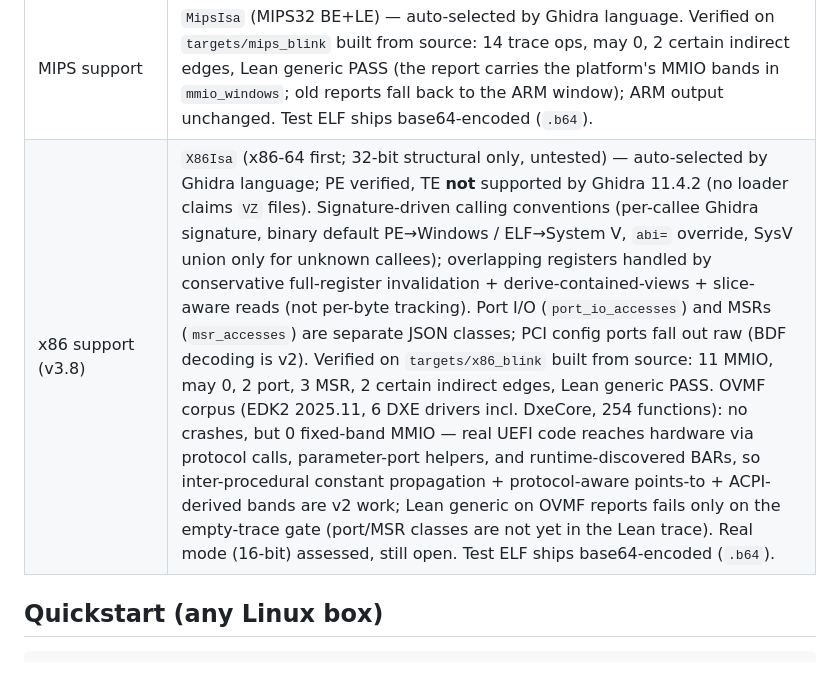
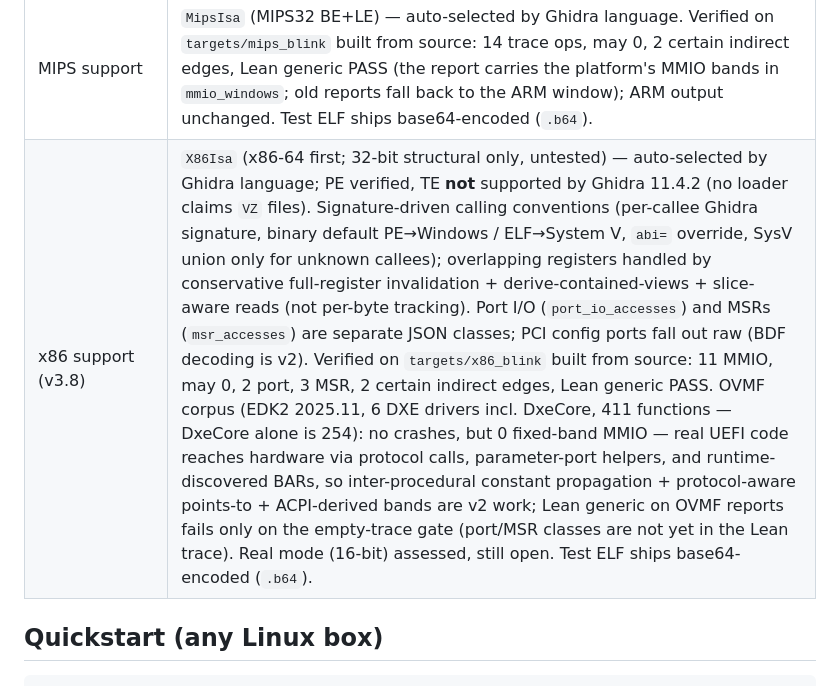
Before and after one commit to jawadahmadliaqat-dot/Firmware-Liberation-Engine, a Markdown page: README.md, the part around the change. Rendered like a GitHub page.

Commit message:
README: correct OVMF corpus total to 411 functions (254 is DxeCore alone)

```diff
--- a/README.md
+++ b/README.md
@@ -96,7 +96,7 @@ full pipeline under a 512 MB Ghidra heap:
 | RISC-V support | `RiscVIsa` (RV32) — auto-selected by Ghidra language. Verified on `targets/riscv_blink` built from source: 18 trace ops, may 0, Lean generic PASS; ARM output unchanged. Test ELFs ship base64-encoded (`.b64`, decode like the blink fixture). |
 | Stripped binaries | No code change needed — the engine uses Ghidra auto-analysis, never debug info. Stripped BMP: 198 vs 235 must (−16%), may 9 vs 13, 0 suspects, Lean generic PASS; stripped blink: zero loss (10/10). **Stripped binaries must use generic mode only** — `bmp` mode passes vacuously on stripped input (`FUN_` names fall through) and proves nothing. Reproduce with [`elf_strip.py`](elf_strip.py) on the official BMP release ELF. |
 | MIPS support | `MipsIsa` (MIPS32 BE+LE) — auto-selected by Ghidra language. Verified on `targets/mips_blink` built from source: 14 trace ops, may 0, 2 certain indirect edges, Lean generic PASS (the report carries the platform's MMIO bands in `mmio_windows`; old reports fall back to the ARM window); ARM output unchanged. Test ELF ships base64-encoded (`.b64`). |
-| x86 support (v3.8) | `X86Isa` (x86-64 first; 32-bit structural only, untested) — auto-selected by Ghidra language; PE verified, TE **not** supported by Ghidra 11.4.2 (no loader claims `VZ` files). Signature-driven calling conventions (per-callee Ghidra signature, binary default PE→Windows / ELF→System V, `abi=` override, SysV union only for unknown callees); overlapping registers handled by conservative full-register invalidation + derive-contained-views + slice-aware reads (not per-byte tracking). Port I/O (`port_io_accesses`) and MSRs (`msr_accesses`) are separate JSON classes; PCI config ports fall out raw (BDF decoding is v2). Verified on `targets/x86_blink` built from source: 11 MMIO, may 0, 2 port, 3 MSR, 2 certain indirect edges, Lean generic PASS. OVMF corpus (EDK2 2025.11, 6 DXE drivers incl. DxeCore, 254 functions): no crashes, but 0 fixed-band MMIO — real UEFI code reaches hardware via protocol calls, parameter-port helpers, and runtime-discovered BARs, so inter-procedural constant propagation + protocol-aware points-to + ACPI-derived bands are v2 work; Lean generic on OVMF reports fails only on the empty-trace gate (port/MSR classes are not yet in the Lean trace). Real mode (16-bit) assessed, still open. Test ELF ships base64-encoded (`.b64`). |
+| x86 support (v3.8) | `X86Isa` (x86-64 first; 32-bit structural only, untested) — auto-selected by Ghidra language; PE verified, TE **not** supported by Ghidra 11.4.2 (no loader claims `VZ` files). Signature-driven calling conventions (per-callee Ghidra signature, binary default PE→Windows / ELF→System V, `abi=` override, SysV union only for unknown callees); overlapping registers handled by conservative full-register invalidation + derive-contained-views + slice-aware reads (not per-byte tracking). Port I/O (`port_io_accesses`) and MSRs (`msr_accesses`) are separate JSON classes; PCI config ports fall out raw (BDF decoding is v2). Verified on `targets/x86_blink` built from source: 11 MMIO, may 0, 2 port, 3 MSR, 2 certain indirect edges, Lean generic PASS. OVMF corpus (EDK2 2025.11, 6 DXE drivers incl. DxeCore, 411 functions — DxeCore alone is 254): no crashes, but 0 fixed-band MMIO — real UEFI code reaches hardware via protocol calls, parameter-port helpers, and runtime-discovered BARs, so inter-procedural constant propagation + protocol-aware points-to + ACPI-derived bands are v2 work; Lean generic on OVMF reports fails only on the empty-trace gate (port/MSR classes are not yet in the Lean trace). Real mode (16-bit) assessed, still open. Test ELF ships base64-encoded (`.b64`). |
 
 ## Quickstart (any Linux box)
 
```
